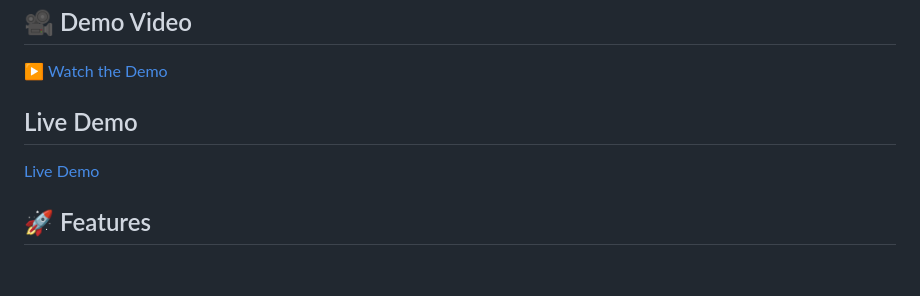
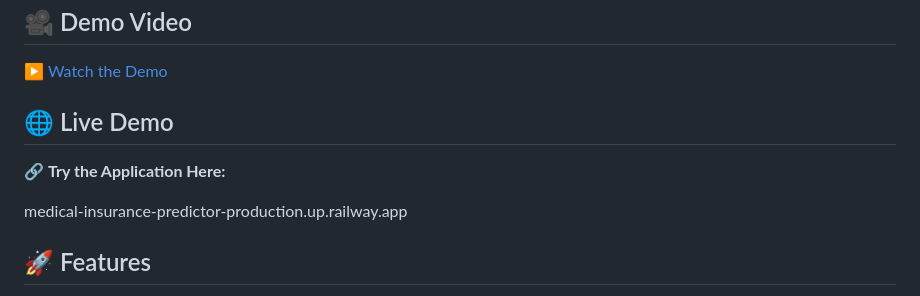
Before and after one commit to abdul-ITexpert/Medical-Insurance-Predictor, a Markdown page: README.md, the part around the change. Drawn GitHub-style; blank space fills up the shorter version.

```diff
--- a/README.md
+++ b/README.md
@@ -16,8 +16,11 @@ The application allows users to enter their information and instantly receive an
 
 [▶ Watch the Demo](https://github.com/user-attachments/assets/d530111a-5abf-459f-84da-de525f14f066)
 
-## Live Demo
-[Live Demo](medical-insurance-predictor-production.up.railway.app)
+## 🌐 Live Demo
+
+🔗 **Try the Application Here:**
+
+medical-insurance-predictor-production.up.railway.app
 
 ## 🚀 Features
 
```
